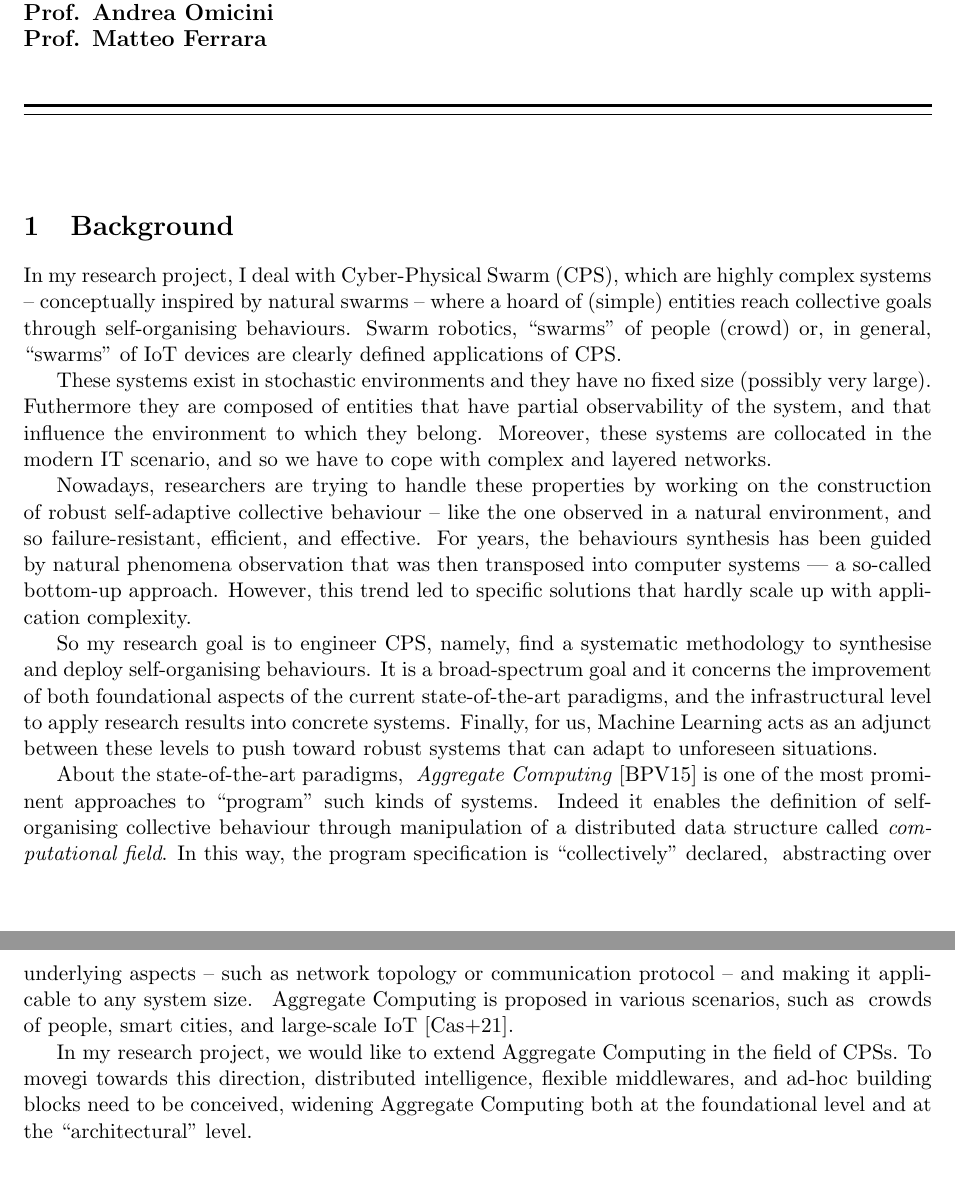
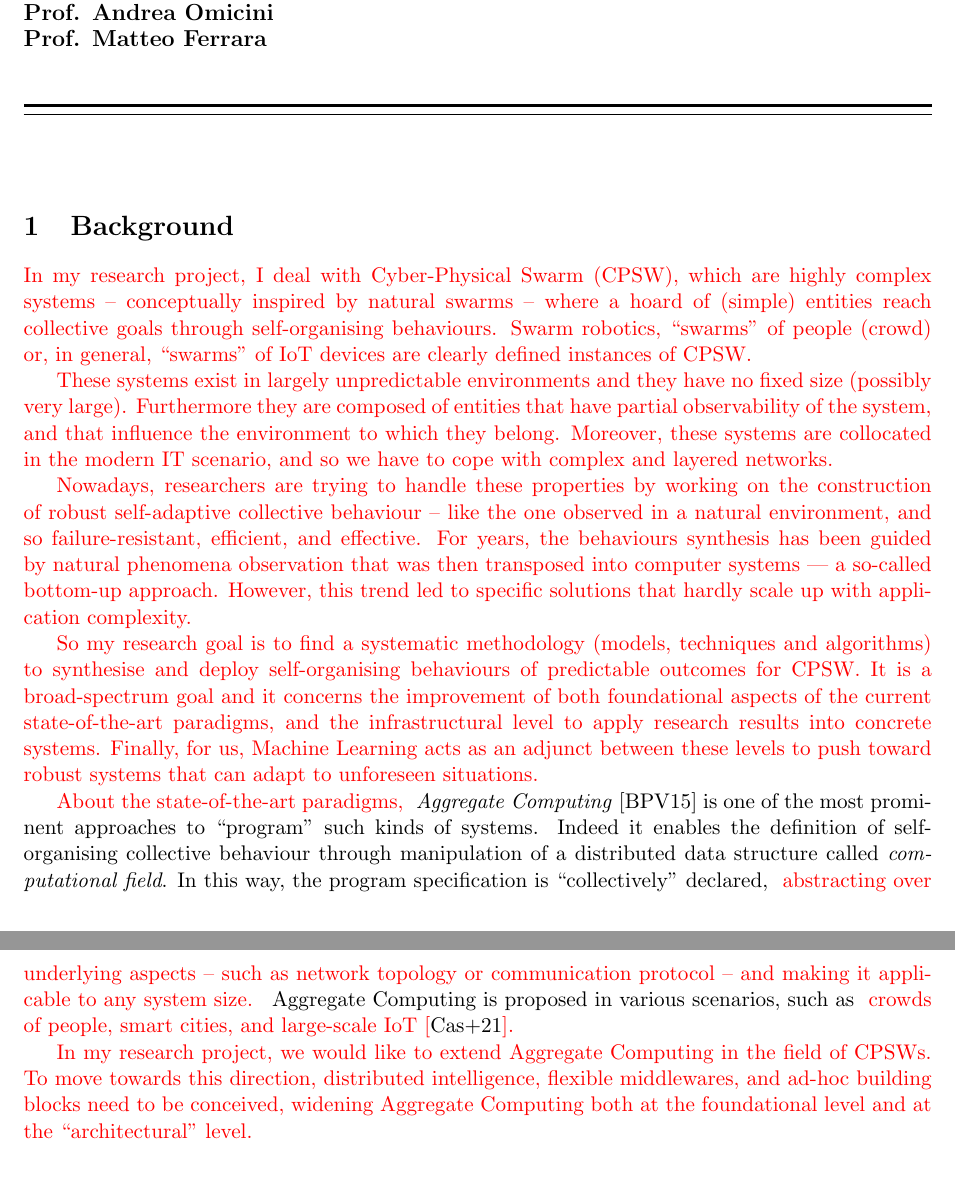
Before and after one commit to cric96/phd-second-year-report, a LaTeX document (report.tex): two parts of pages 1 and 2 of 5, joined at a grey line, cut so that both start at the same text. Compiled offline with pdfLaTeX.

Commit message:
minor and typos

```diff
--- a/report.tex
+++ b/report.tex
@@ -71,7 +71,7 @@ Prof. Matteo Ferrara}
 }
 
 \newcommand{\rev}[1]{{
-	%\color{red}
+	\color{red}
 	#1
 	}}
 \section{Background}
@@ -96,15 +96,15 @@ Prof. Matteo Ferrara}
 %  prominent approaches to ``program" collective behaviour for such kinds of systems.
 %
 \rev{
-In my research project, I deal with Cyber-Physical Swarm (CPS),
+In my research project, I deal with Cyber-Physical Swarm (CPSW),
  which are highly complex systems -- conceptually inspired by natural swarms --
  where a hoard of (simple) entities reach collective goals through self-organising behaviours.
 %
-Swarm robotics, ``swarms" of people (crowd) or, in general, ``swarms" of IoT devices are clearly defined applications of CPS.
+Swarm robotics, ``swarms" of people (crowd) or, in general, ``swarms" of IoT devices are clearly defined instances of CPSW.
 
-These systems exist in stochastic environments and they have no fixed size (possibly very large).
+These systems exist in largely unpredictable environments and they have no fixed size (possibly very large).
 %
-Futhermore they are composed of entities that have partial observability of the system,
+Furthermore they are composed of entities that have partial observability of the system,
  and that influence the environment to which they belong.
  %
 Moreover, these systems are collocated in the modern IT scenario, and so we have to cope with complex and layered networks.
@@ -115,8 +115,7 @@ Nowadays, researchers are trying to handle these properties by working on the co
 For years, the behaviours synthesis has been guided by natural phenomena observation that was then transposed into computer systems --- a so-called bottom-up approach.
  However, this trend led to specific solutions that hardly scale up with application complexity.
 
-So my research goal is to engineer CPS,
- namely, find a systematic methodology to synthesise and deploy self-organising behaviours.
+So my research goal is to find a systematic methodology (models, techniques and algorithms) to synthesise and deploy self-organising behaviours of predictable outcomes for CPSW.
  It is a broad-spectrum goal and it concerns the improvement of both foundational aspects of the current state-of-the-art paradigms,
  and the infrastructural level to apply research results into concrete systems.
  Finally, for us, Machine Learning acts as an adjunct between these levels to push toward robust systems that can adapt to unforeseen situations.
@@ -136,12 +135,12 @@ Aggregate Computing is proposed in various scenarios,
 
  \rev{
 In my research project, we would like to extend
- Aggregate Computing in the field of CPSs.
+ Aggregate Computing in the field of CPSWs.
 %  The latter can be characterised as a modern version of the notion of a swarm,
 %  including a not  only swarm  of  robots  and  drones,
 %  but  also  ``swarms"  of  IoT devices and ``swarms" of
 %  people with wearable devices in a real environment.
-To movegi towards this direction, distributed intelligence, flexible middlewares, and ad-hoc
+To move towards this direction, distributed intelligence, flexible middlewares, and ad-hoc
  building blocks need to be conceived, widening Aggregate Computing both
  at the foundational level and at the ``architectural" level.
 }
```
Also changed, not shown: report.tex (2 more changed lines).
